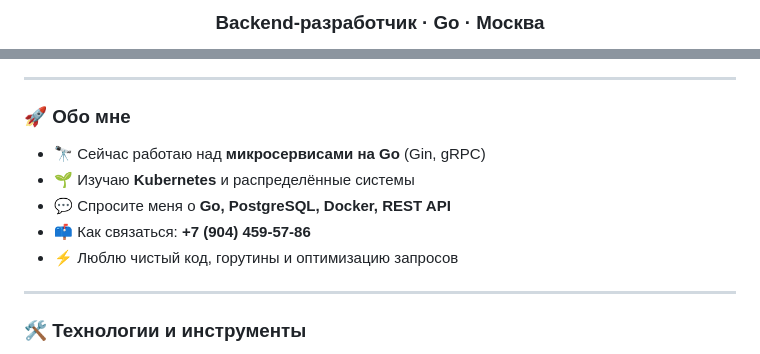
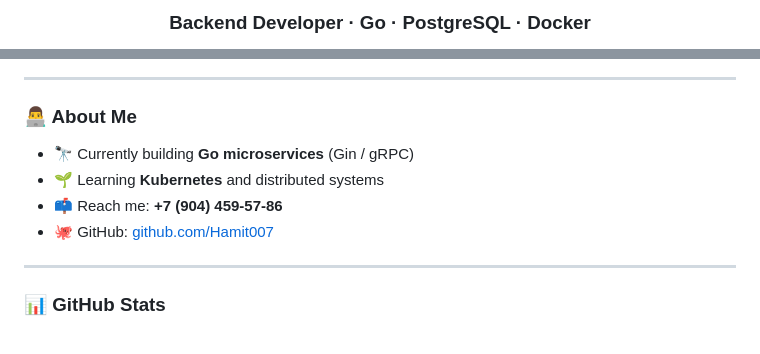
Before and after one commit to Hamit007/Hamit007.github.io, a Markdown page: README.md, 2 parts joined by grey strips. Rendered like a GitHub page.

```diff
--- a/README.md
+++ b/README.md
@@ -3,4 +5,4 @@
 
-<h3 align="center">Backend-разработчик · Go · Москва</h3>
+<h3 align="center">Backend Developer · Go · PostgreSQL · Docker</h3>
 
 <p align="center">
@@ -14,15 +13,14 @@
 
 ---
 
-### 🚀 Обо мне
+### 👨‍💻 About Me
 
-- 🔭 Сейчас работаю над **микросервисами на Go** (Gin, gRPC)
-- 🌱 Изучаю **Kubernetes** и распределённые системы
-- 💬 Спросите меня о **Go, PostgreSQL, Docker, REST API**
-- 📫 Как связаться: **+7 (904) 459-57-86**
-- ⚡ Люблю чистый код, горутины и оптимизацию запросов
+- 🔭 Currently building **Go microservices** (Gin / gRPC)
+- 🌱 Learning **Kubernetes** and distributed systems
+- 📫 Reach me: **+7 (904) 459-57-86**
+- 🐙 GitHub: [github.com/Hamit007](https://github.com/Hamit007)
 
 ---
 
-### 🛠️ Технологии и инструменты
+### 📊 GitHub Stats
 
```
Also changed, not shown: other parts of README.md (+9 -20 lines).
